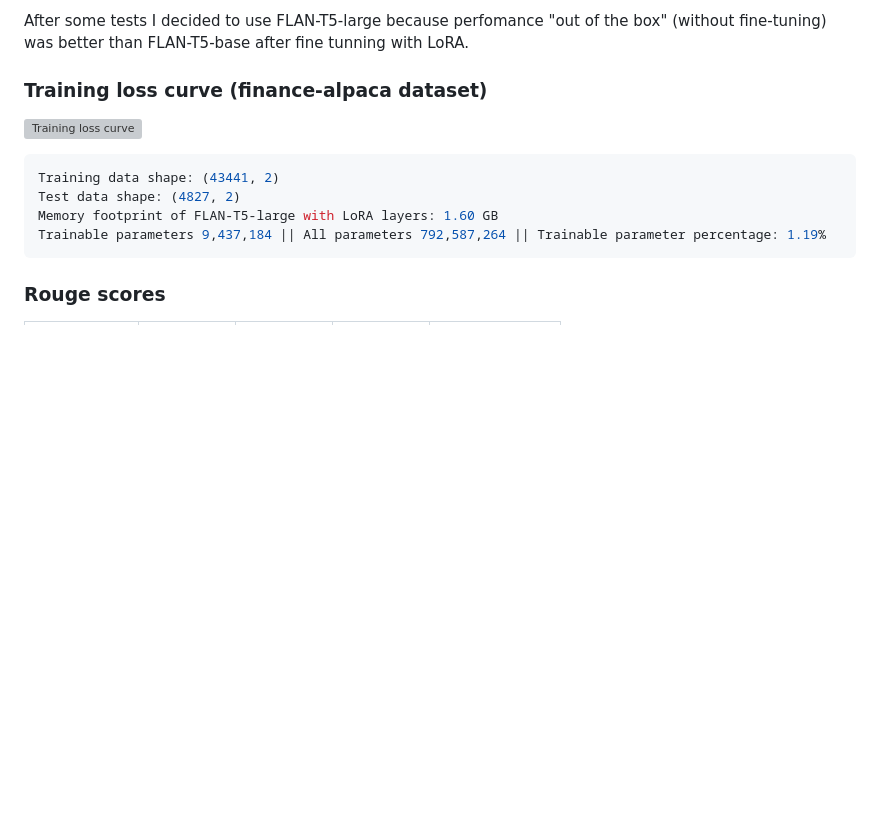
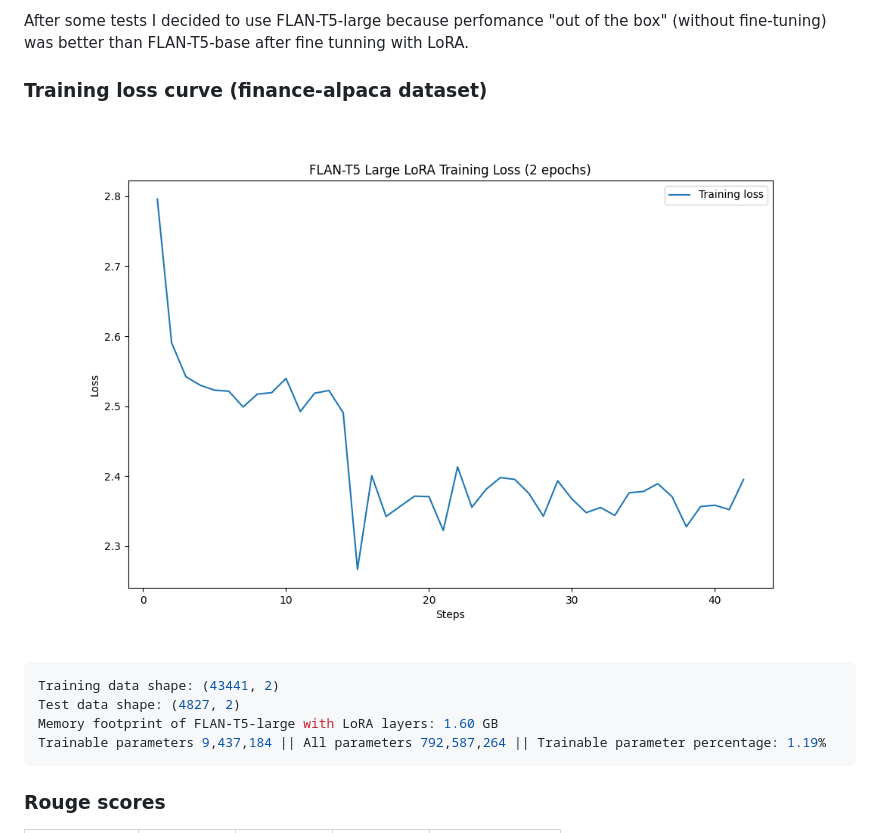
Before and after one commit to bartoszpiechnik25/portfolio-manager, a Markdown page: flan_t5/FINE_TUNING.md, the part around the change. Drawn GitHub-style; pictures changed too: flan_t5/plots/lora_flan_t5_large/2_epochs.png (added); blank space fills up the shorter version; grey boxes are pictures that could not be loaded.

````diff
--- a/flan-t5/FINE-TUNING.md
+++ b/flan_t5/FINE_TUNING.md
@@ -10,7 +10,7 @@ After some tests I decided to use FLAN-T5-large because perfomance "out of the b
 
 ### Training loss curve (finance-alpaca dataset)
 
-![Training loss curve](./models//lora-flan-t5-large-finance-alpaca/2-epochs.png)
+![Training loss curve](./plots//lora_flan_t5_large/2_epochs.png)
 
 ```cpp
 Training data shape: (43441, 2)
````
Also changed, not shown: README.md (+4 -0 lines), 5 other files.
